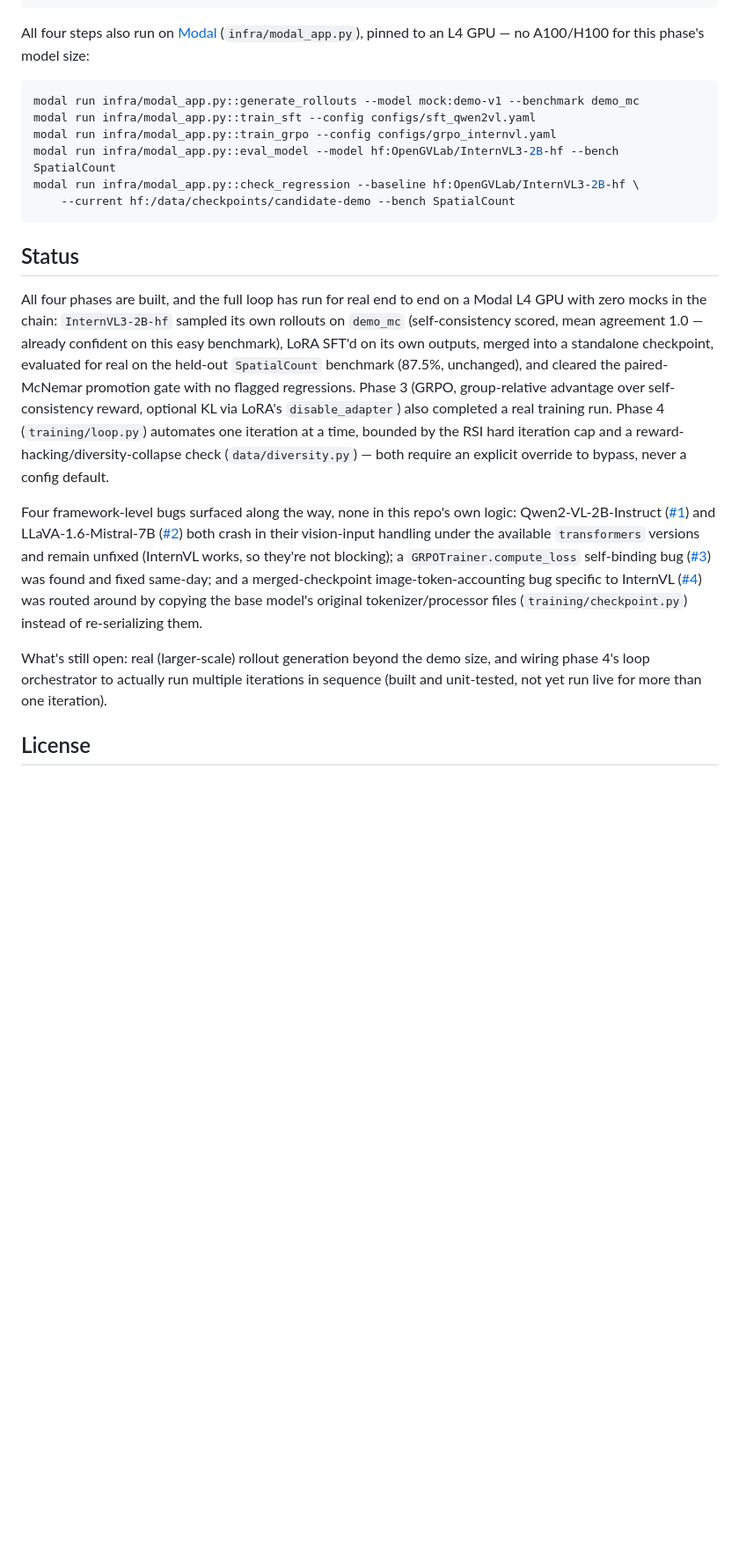
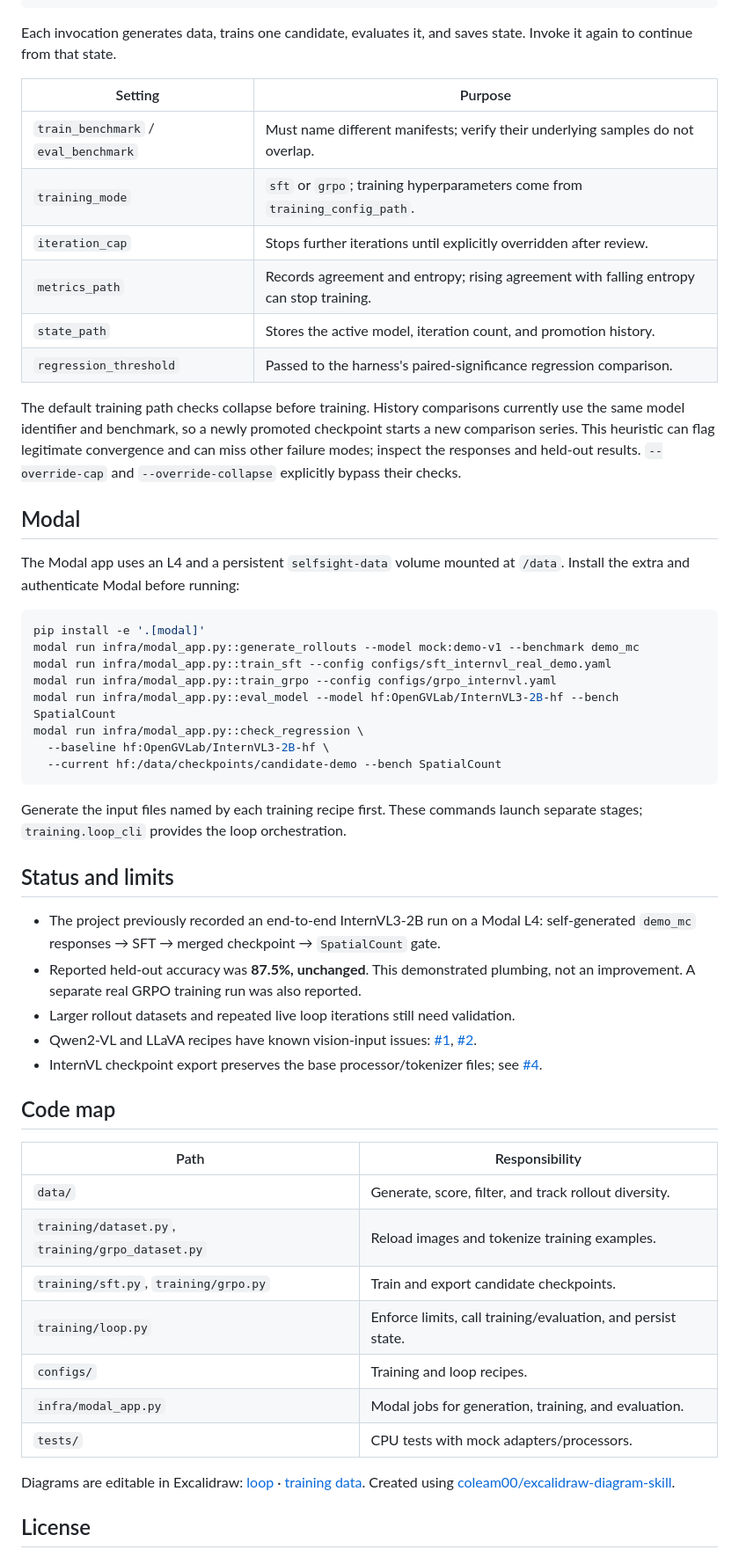
Before and after one commit to OnePunchMonk/selfsight, a Markdown page: README.md, the part around one of its changes. Shown at 88% size. GitHub-like rendering; blank space fills up the shorter version.

````diff
--- a/README.md
+++ b/README.md
@@ -88,49 +73,72 @@ python -m training.grpo_cli --config configs/grpo_internvl.yaml
 python -m training.loop_cli --config configs/loop_internvl.yaml
 ```
 
-All four steps also run on [Modal](https://modal.com) (`infra/modal_app.py`),
-pinned to an L4 GPU — no A100/H100 for this phase's model size:
+Each invocation generates data, trains one candidate, evaluates it, and saves
+state. Invoke it again to continue from that state.
+
+| Setting | Purpose |
+| --- | --- |
+| `train_benchmark` / `eval_benchmark` | Must name different manifests; verify their underlying samples do not overlap. |
+| `training_mode` | `sft` or `grpo`; training hyperparameters come from `training_config_path`. |
+| `iteration_cap` | Stops further iterations until explicitly overridden after review. |
+| `metrics_path` | Records agreement and entropy; rising agreement with falling entropy can stop training. |
+| `state_path` | Stores the active model, iteration count, and promotion history. |
+| `regression_threshold` | Passed to the harness's paired-significance regression comparison. |
+
+The default training path checks collapse before training. History comparisons
+currently use the same model identifier and benchmark, so a newly promoted
+checkpoint starts a new comparison series. This heuristic can flag legitimate
+convergence and can miss other failure modes; inspect the responses and held-out
+results. `--override-cap` and `--override-collapse` explicitly bypass their checks.
+
+## Modal
+
+The Modal app uses an L4 and a persistent `selfsight-data` volume mounted at `/data`.
+Install the extra and authenticate Modal before running:
 
 ```bash
+pip install -e '.[modal]'
 modal run infra/modal_app.py::generate_rollouts --model mock:demo-v1 --benchmark demo_mc
-modal run infra/modal_app.py::train_sft --config configs/sft_qwen2vl.yaml
+modal run infra/modal_app.py::train_sft --config configs/sft_internvl_real_demo.yaml
 modal run infra/modal_app.py::train_grpo --config configs/grpo_internvl.yaml
 modal run infra/modal_app.py::eval_model --model hf:OpenGVLab/InternVL3-2B-hf --bench SpatialCount
-modal run infra/modal_app.py::check_regression --baseline hf:OpenGVLab/InternVL3-2B-hf \
-    --current hf:/data/checkpoints/candidate-demo --bench SpatialCount
+modal run infra/modal_app.py::check_regression \
+  --baseline hf:OpenGVLab/InternVL3-2B-hf \
+  --current hf:/data/checkpoints/candidate-demo --bench SpatialCount
 ```
 
-## Status
+Generate the input files named by each training recipe first. These commands
+launch separate stages; `training.loop_cli` provides the loop orchestration.
 
-All four phases are built, and the full loop has run for real end to end on
-a Modal L4 GPU with zero mocks in the chain: `InternVL3-2B-hf` sampled its
-own rollouts on `demo_mc` (self-consistency scored, mean agreement 1.0 —
-already confident on this easy benchmark), LoRA SFT'd on its own outputs,
-merged into a standalone checkpoint, evaluated for real on the held-out
-`SpatialCount` benchmark (87.5%, unchanged), and cleared the
-paired-McNemar promotion gate with no flagged regressions. Phase 3 (GRPO,
-group-relative advantage over self-consistency reward, optional KL via
-LoRA's `disable_adapter`) also completed a real training run. Phase 4
-(`training/loop.py`) automates one iteration at a time, bounded by the RSI
-hard iteration cap and a reward-hacking/diversity-collapse check
-(`data/diversity.py`) — both require an explicit override to bypass, never
-a config default.
+## Status and limits
 
-Four framework-level bugs surfaced along the way, none in this repo's own
-logic: Qwen2-VL-2B-Instruct ([#1](https://github.com/OnePunchMonk/selfsight/issues/1))
-and LLaVA-1.6-Mistral-7B ([#2](https://github.com/OnePunchMonk/selfsight/issues/2))
-both crash in their vision-input handling under the available `transformers`
-versions and remain unfixed (InternVL works, so they're not blocking); a
-`GRPOTrainer.compute_loss` self-binding bug ([#3](https://github.com/OnePunchMonk/selfsight/issues/3))
-was found and fixed same-day; and a merged-checkpoint image-token-accounting
-bug specific to InternVL ([#4](https://github.com/OnePunchMonk/selfsight/issues/4))
-was routed around by copying the base model's original tokenizer/processor
-files (`training/checkpoint.py`) instead of re-serializing them.
+- The project previously recorded an end-to-end InternVL3-2B run on a Modal L4:
+  self-generated `demo_mc` responses → SFT → merged checkpoint → `SpatialCount` gate.
+- Reported held-out accuracy was **87.5%, unchanged**. This demonstrated plumbing,
+  not an improvement. A separate real GRPO training run was also reported.
+- Larger rollout datasets and repeated live loop iterations still need validation.
+- Qwen2-VL and LLaVA recipes have known vision-input issues:
+  [#1](https://github.com/OnePunchMonk/selfsight/issues/1),
+  [#2](https://github.com/OnePunchMonk/selfsight/issues/2).
+- InternVL checkpoint export preserves the base processor/tokenizer files;
+  see [#4](https://github.com/OnePunchMonk/selfsight/issues/4).
 
-What's still open: real (larger-scale) rollout generation beyond the demo
-size, and wiring phase 4's loop orchestrator to actually run multiple
-iterations in sequence (built and unit-tested, not yet run live for more
-than one iteration).
+## Code map
+
+| Path | Responsibility |
+| --- | --- |
+| `data/` | Generate, score, filter, and track rollout diversity. |
+| `training/dataset.py`, `training/grpo_dataset.py` | Reload images and tokenize training examples. |
+| `training/sft.py`, `training/grpo.py` | Train and export candidate checkpoints. |
+| `training/loop.py` | Enforce limits, call training/evaluation, and persist state. |
+| `configs/` | Training and loop recipes. |
+| `infra/modal_app.py` | Modal jobs for generation, training, and evaluation. |
+| `tests/` | CPU tests with mock adapters/processors. |
+
+Diagrams are editable in Excalidraw:
+[loop](docs/diagrams/loop.excalidraw) ·
+[training data](docs/diagrams/training-data.excalidraw).
+Created using [coleam00/excalidraw-diagram-skill](https://github.com/coleam00/excalidraw-diagram-skill).
 
 ## License
 
````
Also changed, not shown: other parts of README.md (+55 -70 lines), docs/diagrams/loop.png (added), docs/diagrams/training-data.png (added), 6 other files.
